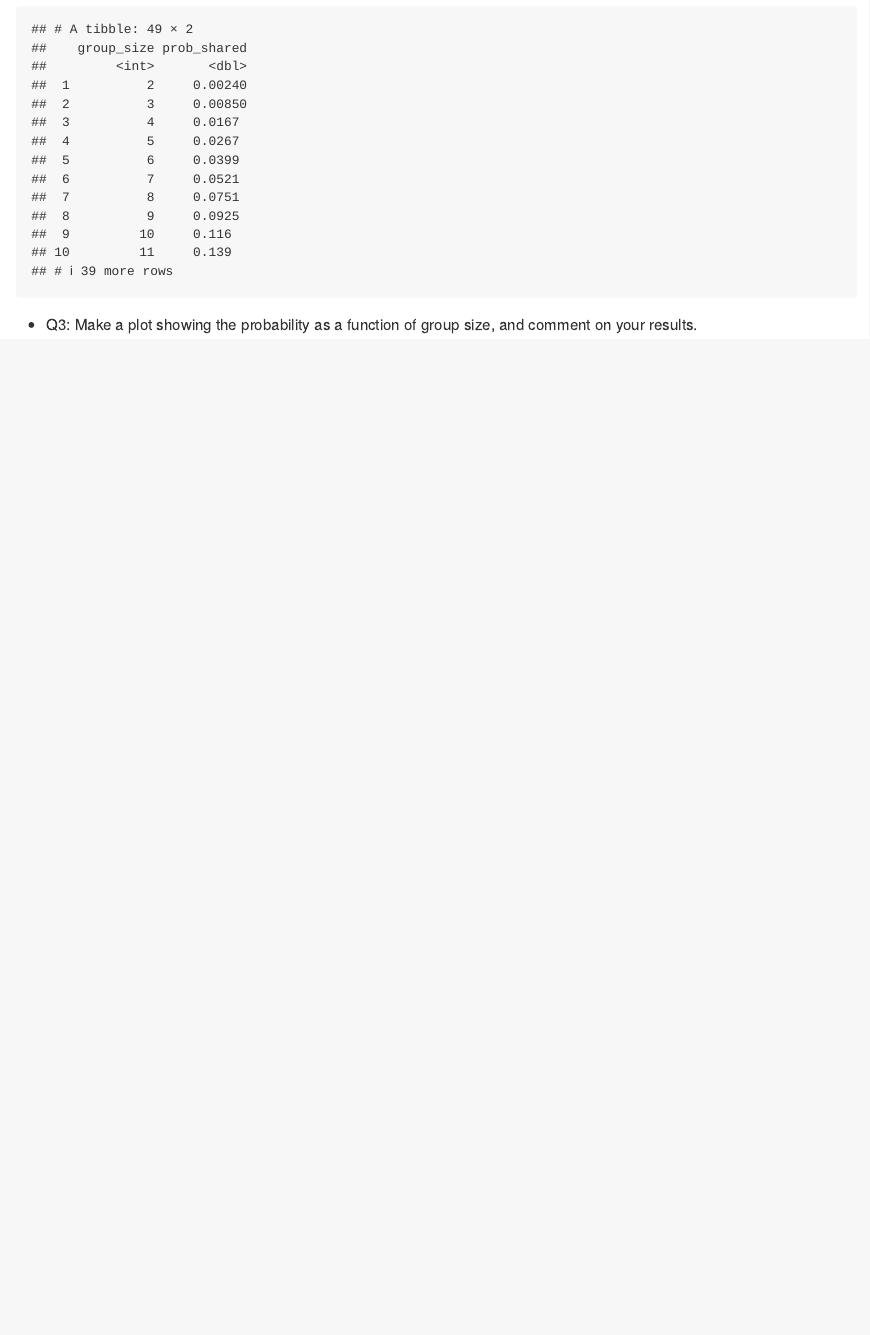
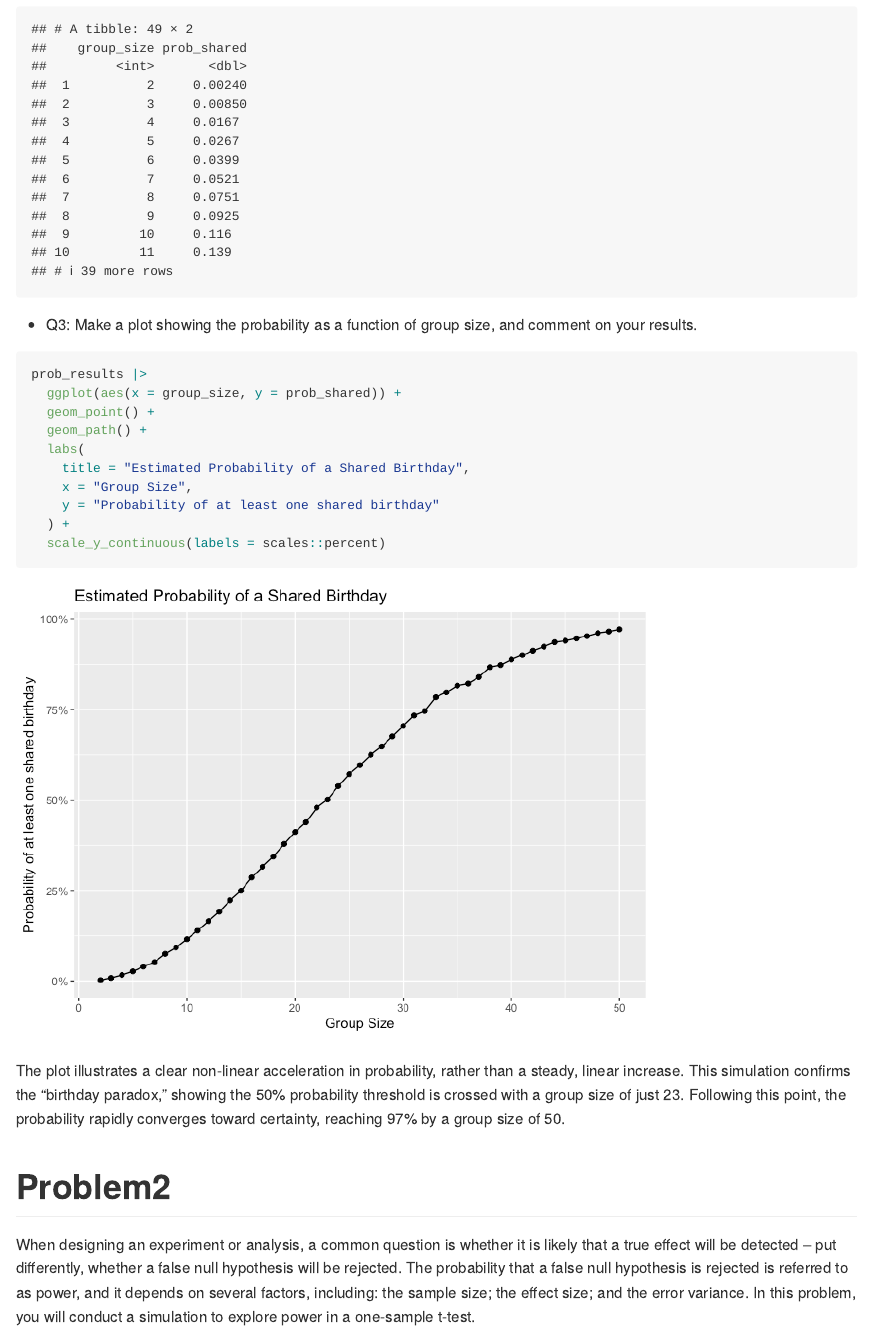
Before and after one commit to akacloud0429/p8105_hw5_lg3450, an R Markdown document (p8105_hw5_lg3450.Rmd): the page in a window 1100 px wide, from 1060 px down. The pictures show the output file p8105_hw5_lg3450.md that the author committed with the source, drawn offline in the style of GitHub.

Commit message:
plot the probability, and commenting on the plot. done with problem1, move on to problem2

````diff
--- a/p8105_hw5_lg3450.Rmd
+++ b/p8105_hw5_lg3450.Rmd
@@ -41,5 +41,21 @@ prob_results
 
 * Q3: Make a plot showing the probability as a function of group size, and comment on your results.
 ```{r}
+prob_results |>
+  ggplot(aes(x = group_size, y = prob_shared)) +
+  geom_point() +
+  geom_path() +
+  labs(
+    title = "Estimated Probability of a Shared Birthday",
+    x = "Group Size",
+    y = "Probability of at least one shared birthday"
+  ) +
+  scale_y_continuous(labels = scales::percent)
+```
 
-```
+The plot illustrates a clear non-linear acceleration in probability, rather than a steady, linear increase. This simulation confirms the "birthday paradox," showing the 50% probability threshold is crossed with a group size of just 23. Following this point, the probability rapidly converges toward certainty, reaching 97% by a group size of 50.
+
+
+# Problem2
+
+When designing an experiment or analysis, a common question is whether it is likely that a true effect will be detected – put differently, whether a false null hypothesis will be rejected. The probability that a false null hypothesis is rejected is referred to as power, and it depends on several factors, including: the sample size; the effect size; and the error variance. In this problem, you will conduct a simulation to explore power in a one-sample t-test.
````
Also changed, not shown: p8105_hw5_lg3450.md, p8105_hw5_lg3450_files/figure-gfm/unnamed-chunk-4-1.png (added).
